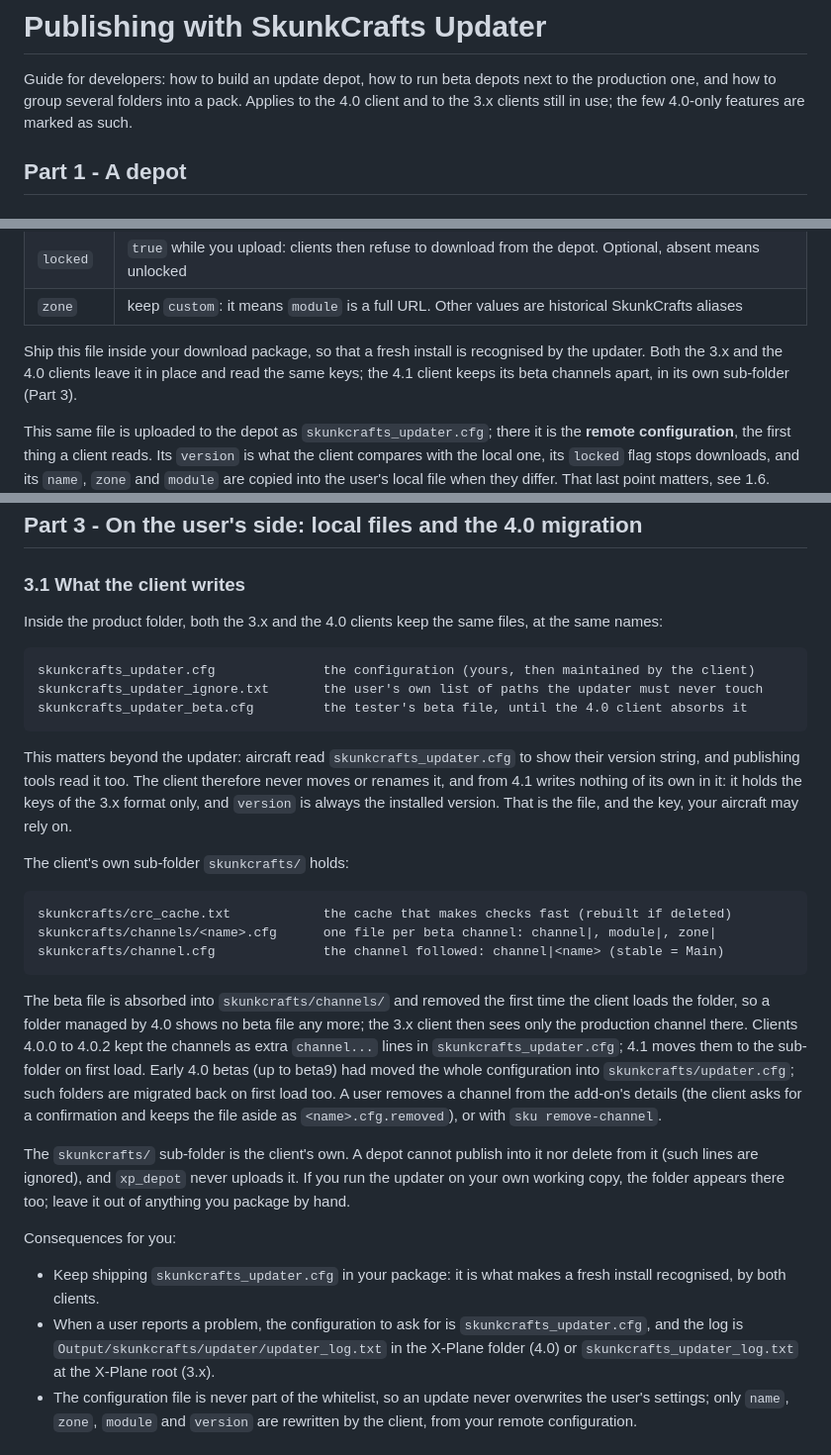
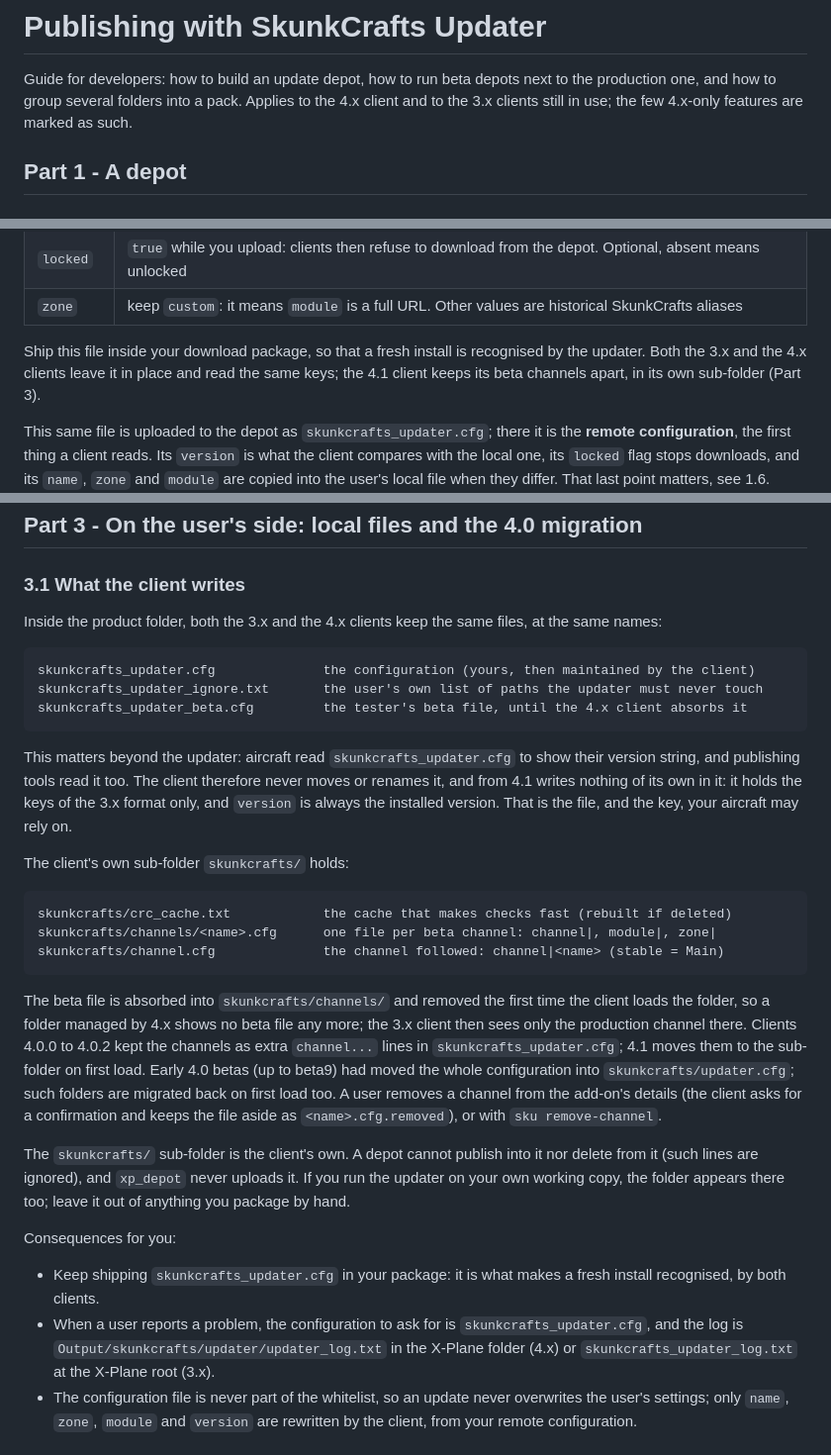
Before and after one commit to lzamouth/sku_client, a Markdown page: docs/PUBLISHING.md, 3 parts joined by grey strips. Shown at 99% size. GitHub-like rendering.

````diff
--- a/docs/PUBLISHING.md
+++ b/docs/PUBLISHING.md
@@ -2,8 +2,8 @@
 
 Guide for developers: how to build an update depot, how to run beta depots
 next to the production one, and how to group several folders into a pack.
-Applies to the 4.0 client and to the 3.x clients still in use; the few
-4.0-only features are marked as such.
+Applies to the 4.x client and to the 3.x clients still in use; the few
+4.x-only features are marked as such.
 
 ## Part 1 - A depot
 
@@ -41,7 +55,7 @@ zone|custom
 | `zone`    | keep `custom`: it means `module` is a full URL. Other values are historical SkunkCrafts aliases |
 
 Ship this file inside your download package, so that a fresh install is
-recognised by the updater. Both the 3.x and the 4.0 clients leave it in
+recognised by the updater. Both the 3.x and the 4.x clients leave it in
 place and read the same keys; the 4.1 client keeps its beta channels apart, in its
 own sub-folder (Part 3).
 
@@ -262,13 +283,13 @@ an unreachable depot shows as an error in their list.
 
 ### 3.1 What the client writes
 
-Inside the product folder, both the 3.x and the 4.0 clients keep the same
+Inside the product folder, both the 3.x and the 4.x clients keep the same
 files, at the same names:
 
 ```
 skunkcrafts_updater.cfg              the configuration (yours, then maintained by the client)
 skunkcrafts_updater_ignore.txt       the user's own list of paths the updater must never touch
-skunkcrafts_updater_beta.cfg         the tester's beta file, until the 4.0 client absorbs it
+skunkcrafts_updater_beta.cfg         the tester's beta file, until the 4.x client absorbs it
 ```
 
 This matters beyond the updater: aircraft read `skunkcrafts_updater.cfg` to
@@ -286,7 +307,7 @@ skunkcrafts/channel.cfg              the channel followed: channel|<name> (stabl
 ```
 
 The beta file is absorbed into `skunkcrafts/channels/` and removed the first
-time the client loads the folder, so a folder managed by 4.0 shows no beta
+time the client loads the folder, so a folder managed by 4.x shows no beta
 file any more; the 3.x client then sees only the production channel there.
 Clients 4.0.0 to 4.0.2 kept the channels as extra `channel...` lines in
 `skunkcrafts_updater.cfg`; 4.1 moves them to the sub-folder on first load.
@@ -307,7 +328,7 @@ Consequences for you:
   a fresh install recognised, by both clients.
 - When a user reports a problem, the configuration to ask for is
   `skunkcrafts_updater.cfg`, and the log is
-  `Output/skunkcrafts/updater/updater_log.txt` in the X-Plane folder (4.0) or
+  `Output/skunkcrafts/updater/updater_log.txt` in the X-Plane folder (4.x) or
   `skunkcrafts_updater_log.txt` at the X-Plane root (3.x).
 - The configuration file is never part of the whitelist, so an update never
   overwrites the user's settings; only `name`, `zone`, `module` and
````
Also changed, not shown: other parts of docs/PUBLISHING.md (+36 -13 lines).
